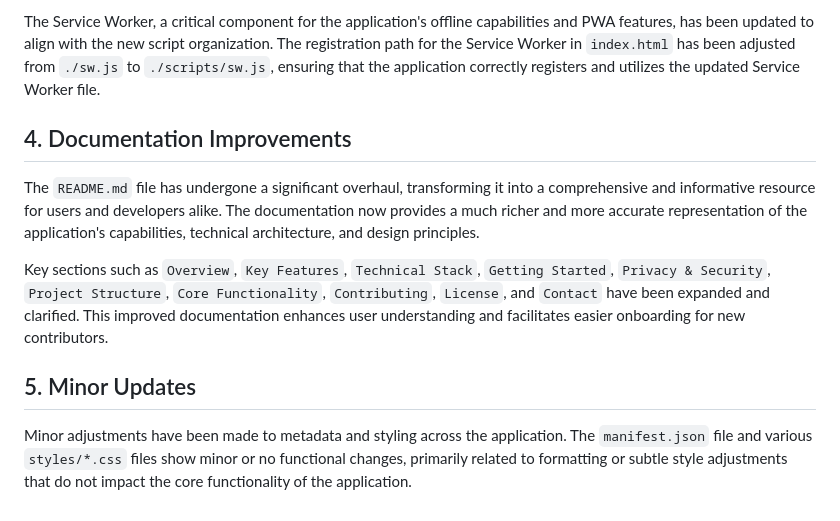
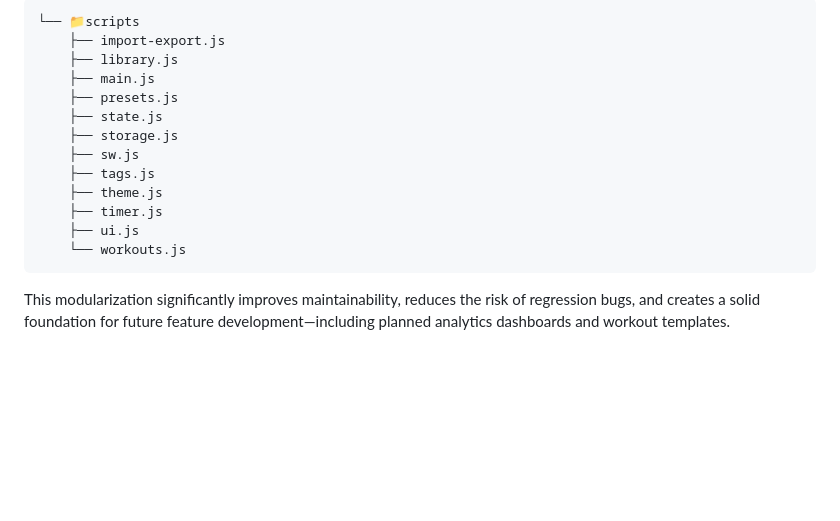
Before and after one commit to maria-brito15/workout-tracker, a Markdown page: updates.md, the part around one of its changes. Drawn GitHub-style; blank space fills up the shorter version.

````diff
--- a/updates.md
+++ b/updates.md
@@ -50,12 +48,18 @@ To streamline the application and focus on a single language experience, Portugu
 
-The Service Worker, a critical component for the application's offline capabilities and PWA features, has been updated to align with the new script organization. The registration path for the Service Worker in `index.html` has been adjusted from `./sw.js` to `./scripts/sw.js`, ensuring that the application correctly registers and utilizes the updated Service Worker file.
+```
+└── 📁scripts
+    ├── import-export.js
+    ├── library.js
+    ├── main.js
+    ├── presets.js
+    ├── state.js
+    ├── storage.js
+    ├── sw.js
+    ├── tags.js
+    ├── theme.js
+    ├── timer.js
+    ├── ui.js
+    └── workouts.js
+```
 
-## 4. Documentation Improvements
-
-The `README.md` file has undergone a significant overhaul, transforming it into a comprehensive and informative resource for users and developers alike. The documentation now provides a much richer and more accurate representation of the application's capabilities, technical architecture, and design principles.
-
-Key sections such as `Overview`, `Key Features`, `Technical Stack`, `Getting Started`, `Privacy & Security`, `Project Structure`, `Core Functionality`, `Contributing`, `License`, and `Contact` have been expanded and clarified. This improved documentation enhances user understanding and facilitates easier onboarding for new contributors.
-
-## 5. Minor Updates
-
-Minor adjustments have been made to metadata and styling across the application. The `manifest.json` file and various `styles/*.css` files show minor or no functional changes, primarily related to formatting or subtle style adjustments that do not impact the core functionality of the application.
+This modularization significantly improves maintainability, reduces the risk of regression bugs, and creates a solid foundation for future feature development—including planned analytics dashboards and workout templates.
````
Also changed, not shown: other parts of updates.md (+27 -29 lines).
